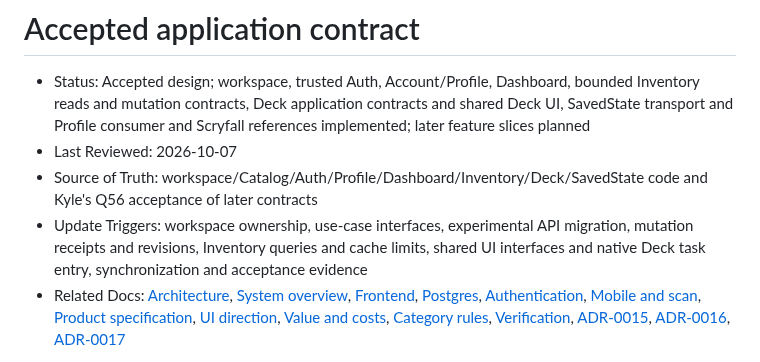
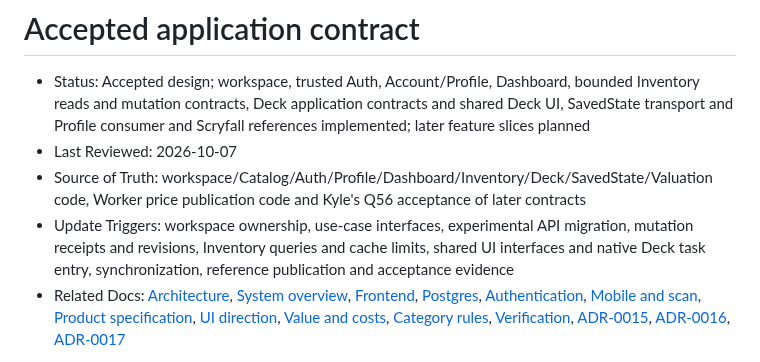
Before and after one commit to KyleDerZweite/spellbook, a Markdown page: docs/architecture/application-contract.md, the part around the change. Drawn GitHub-style.

Commit message:
docs: clarify implemented valuation ownership and planned reporting

```diff
--- a/docs/architecture/application-contract.md
+++ b/docs/architecture/application-contract.md
@@ -2,8 +2,8 @@
 
 - Status: Accepted design; workspace, trusted Auth, Account/Profile, Dashboard, bounded Inventory reads and mutation contracts, Deck application contracts and shared Deck UI, SavedState transport and Profile consumer and Scryfall references implemented; later feature slices planned
 - Last Reviewed: 2026-10-07
-- Source of Truth: workspace/Catalog/Auth/Profile/Dashboard/Inventory/Deck/SavedState code and Kyle's Q56 acceptance of later contracts
-- Update Triggers: workspace ownership, use-case interfaces, experimental API migration, mutation receipts and revisions, Inventory queries and cache limits, shared UI interfaces and native Deck task entry, synchronization and acceptance evidence
+- Source of Truth: workspace/Catalog/Auth/Profile/Dashboard/Inventory/Deck/SavedState/Valuation code, Worker price publication code and Kyle's Q56 acceptance of later contracts
+- Update Triggers: workspace ownership, use-case interfaces, experimental API migration, mutation receipts and revisions, Inventory queries and cache limits, shared UI interfaces and native Deck task entry, synchronization, reference publication and acceptance evidence
 - Related Docs: [Architecture](./README.md), [System overview](./system-overview.md), [Frontend](./frontend.md), [Postgres](./postgres.md), [Authentication](./auth.md), [Mobile and scan](./mobile-and-scan.md), [Product specification](../product/specification.md), [UI direction](../product/ui-design-direction.md), [Value and costs](./value-and-costs.md), [Category rules](./category-rules.md), [Verification](../operations/github-automation.md), [ADR-0015](../decisions/0015-shared-backend-use-cases-and-client-contracts.md), [ADR-0016](../decisions/0016-postgres-saved-state-invalidation.md), [ADR-0017](../decisions/0017-revisioned-inventory-windows-and-mutation-receipts.md)
 
 Kyle accepted the full nineteen-slice contract, its blocking dependencies and real HTTP/PostgreSQL/browser acceptance seam in Q56 on 2026-10-06. This document owns the shared application mechanisms. Product owners retain user-facing requirements. Acceptance of the design establishes no capability or benchmark evidence beyond the implementation status below. Deployment remains a separate operator action. The [accepted parent specification, stories and slice dependency graph](https://github.com/KyleDerZweite/spellbook/issues/173) records delivery scope. [Slice 1](https://github.com/KyleDerZweite/spellbook/issues/174) begins the workspace migration. GitHub Issues owns delivery slices, not a second copy of canonical behavior.
```
Also changed, not shown: docs/integrations/market-prices.md (+2 -2 lines), docs/product/value-tracking.md (+2 -2 lines).
